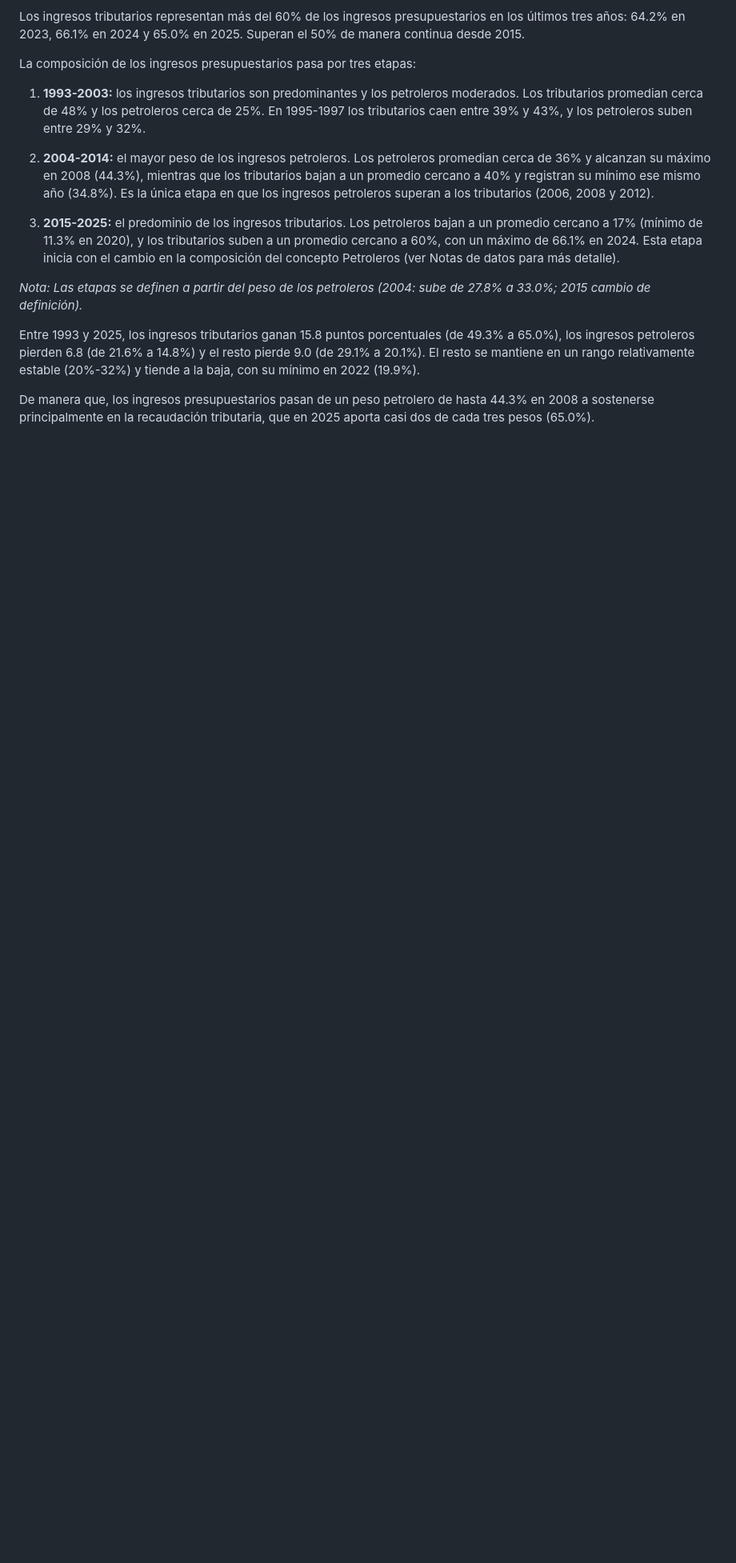
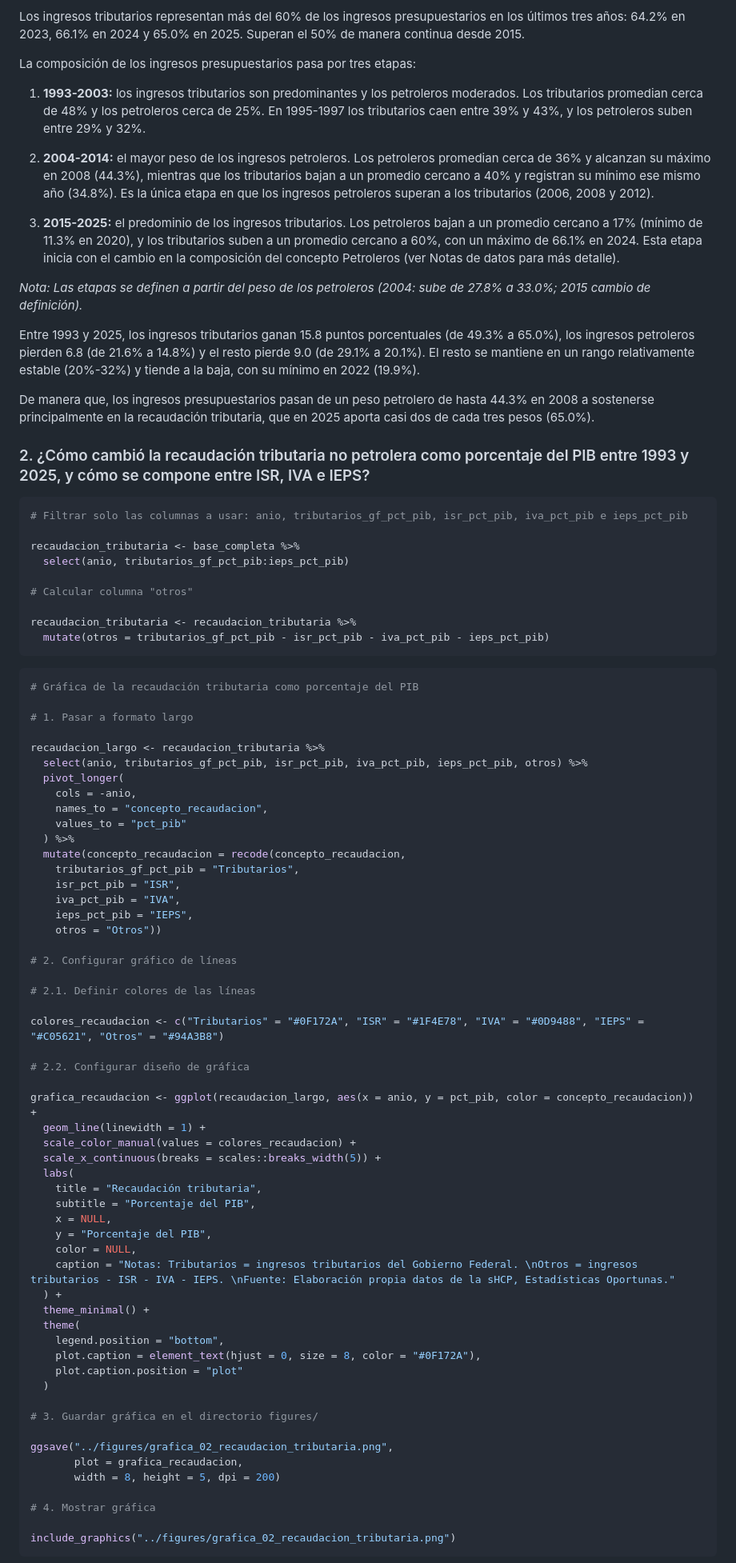
Before and after one commit to Jose-Castanedas/finanzas_publicas_mexico, a Markdown page: analysis/analisis_finanzas_publicas_mexico.md, the part around one of its changes. Shown at 80% size. Drawn GitHub-style; blank space fills up the shorter version.

Commit message:
feat: agrega extracción de datos y exporta gráfica 2 recaudación tributaria

````diff
--- a/analysis/analisis_finanzas_publicas_mexico.md
+++ b/analysis/analisis_finanzas_publicas_mexico.md
@@ -431,3 +431,74 @@ De manera que, los ingresos presupuestarios pasan de un peso petrolero
 de hasta 44.3% en 2008 a sostenerse principalmente en la recaudación
 tributaria, que en 2025 aporta casi dos de cada tres pesos (65.0%).
 
+### 2. ¿Cómo cambió la recaudación tributaria no petrolera como porcentaje del PIB entre 1993 y 2025, y cómo se compone entre ISR, IVA e IEPS?
+
+``` r
+# Filtrar solo las columnas a usar: anio, tributarios_gf_pct_pib, isr_pct_pib, iva_pct_pib e ieps_pct_pib
+
+recaudacion_tributaria <- base_completa %>%
+  select(anio, tributarios_gf_pct_pib:ieps_pct_pib)
+
+# Calcular columna "otros"
+
+recaudacion_tributaria <- recaudacion_tributaria %>%
+  mutate(otros = tributarios_gf_pct_pib - isr_pct_pib - iva_pct_pib - ieps_pct_pib)
+```
+
+``` r
+# Gráfica de la recaudación tributaria como porcentaje del PIB
+
+# 1. Pasar a formato largo
+
+recaudacion_largo <- recaudacion_tributaria %>%
+  select(anio, tributarios_gf_pct_pib, isr_pct_pib, iva_pct_pib, ieps_pct_pib, otros) %>%
+  pivot_longer(
+    cols = -anio,
+    names_to = "concepto_recaudacion",
+    values_to = "pct_pib"
+  ) %>%
+  mutate(concepto_recaudacion = recode(concepto_recaudacion,
+    tributarios_gf_pct_pib = "Tributarios",
+    isr_pct_pib = "ISR",
+    iva_pct_pib = "IVA",
+    ieps_pct_pib = "IEPS",
+    otros = "Otros"))
+
+# 2. Configurar gráfico de líneas
+
+# 2.1. Definir colores de las líneas
+
+colores_recaudacion <- c("Tributarios" = "#0F172A", "ISR" = "#1F4E78", "IVA" = "#0D9488", "IEPS" = "#C05621", "Otros" = "#94A3B8")
+
+# 2.2. Configurar diseño de gráfica
+
+grafica_recaudacion <- ggplot(recaudacion_largo, aes(x = anio, y = pct_pib, color = concepto_recaudacion)) +
+  geom_line(linewidth = 1) +
+  scale_color_manual(values = colores_recaudacion) +
+  scale_x_continuous(breaks = scales::breaks_width(5)) +
+  labs(
+    title = "Recaudación tributaria",
+    subtitle = "Porcentaje del PIB",
+    x = NULL,
+    y = "Porcentaje del PIB",
+    color = NULL,
+    caption = "Notas: Tributarios = ingresos tributarios del Gobierno Federal. \nOtros = ingresos tributarios - ISR - IVA - IEPS. \nFuente: Elaboración propia datos de la sHCP, Estadísticas Oportunas."
+  ) +
+  theme_minimal() +
+  theme(
+    legend.position = "bottom",
+    plot.caption = element_text(hjust = 0, size = 8, color = "#0F172A"),
+    plot.caption.position = "plot"
+  )
+
+# 3. Guardar gráfica en el directorio figures/
+
+ggsave("../figures/grafica_02_recaudacion_tributaria.png",
+       plot = grafica_recaudacion,
+       width = 8, height = 5, dpi = 200)
+
+# 4. Mostrar gráfica
+
+include_graphics("../figures/grafica_02_recaudacion_tributaria.png")
+```
+
````
Also changed, not shown: other parts of analysis/analisis_finanzas_publicas_mexico.md (+2 -0 lines), figures/grafica_02_recaudacion_tributaria.png (added), 1 other file.
